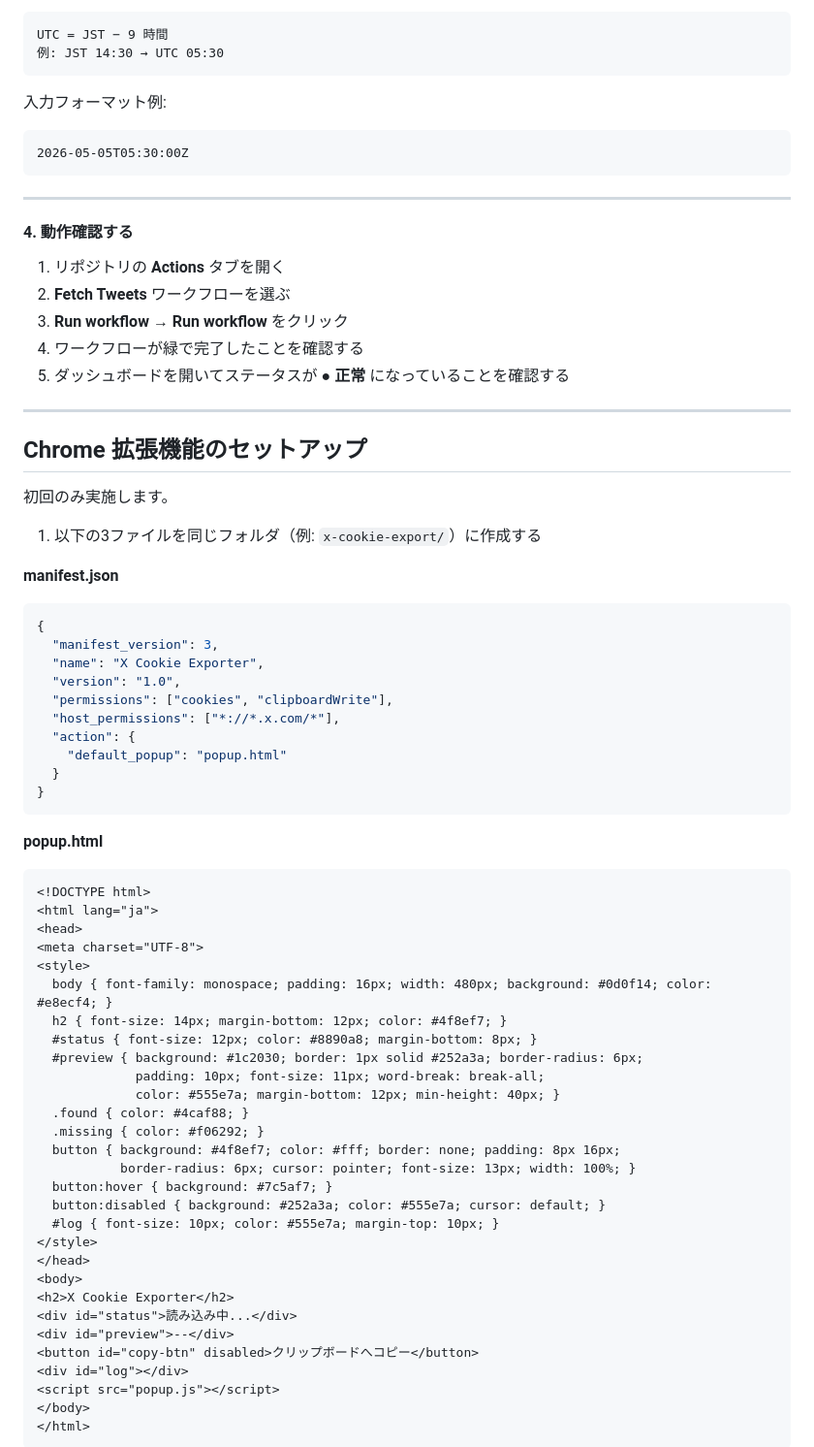
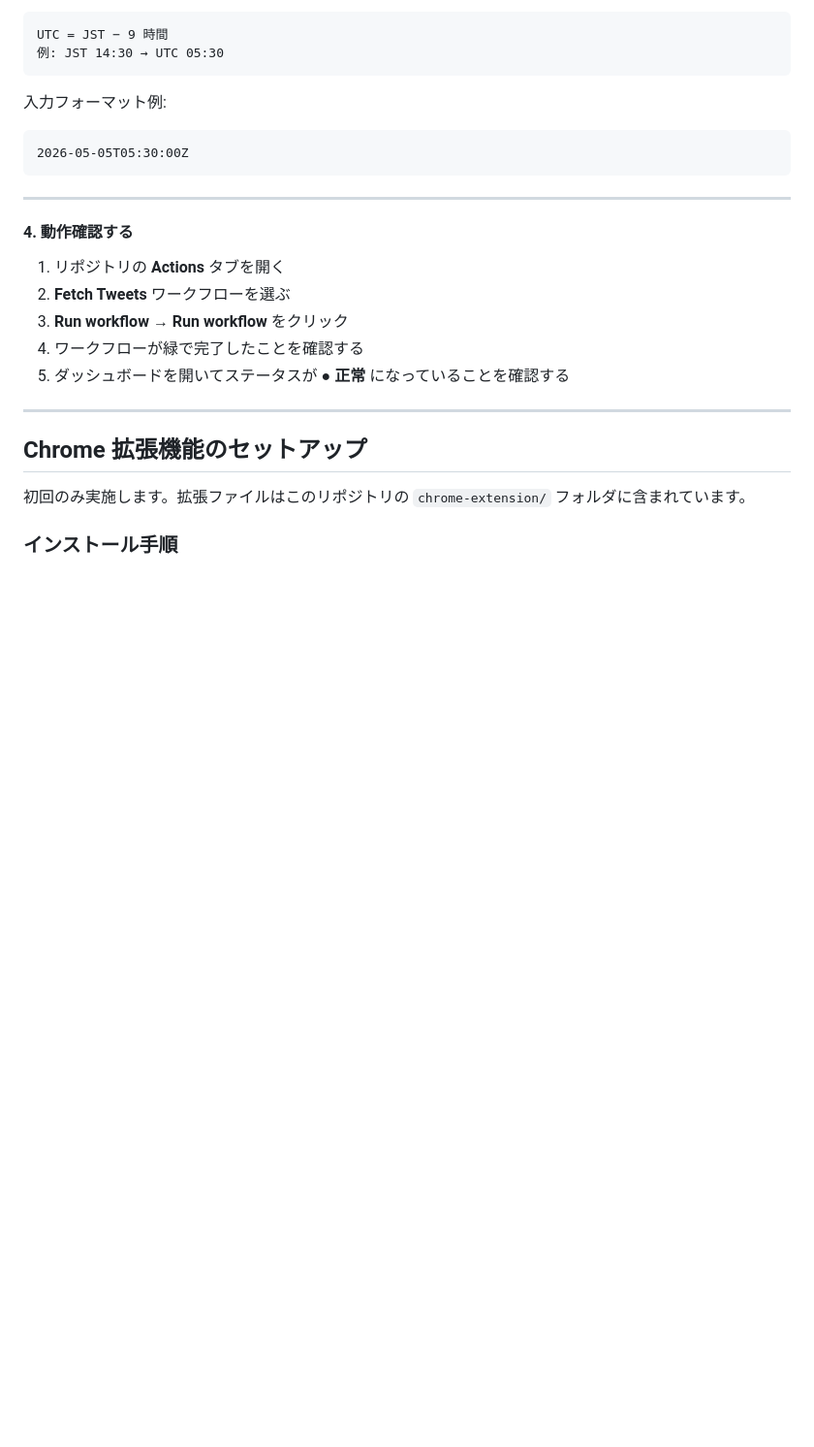
Before and after one commit to adapyon/x-dashboard, a Markdown page: README.md, the part around one of its changes. Shown at 97% size. GitHub-like rendering; blank space fills up the shorter version.

````diff
--- a/README.md
+++ b/README.md
@@ -86,56 +88,7 @@ UTC = JST − 9 時間
 
 ## Chrome 拡張機能のセットアップ
 
-初回のみ実施します。
+初回のみ実施します。拡張ファイルはこのリポジトリの `chrome-extension/` フォルダに含まれています。
 
-1. 以下の3ファイルを同じフォルダ（例: `x-cookie-export/`）に作成する
+### インストール手順
 
-**manifest.json**
-
-```json
-{
-  "manifest_version": 3,
-  "name": "X Cookie Exporter",
-  "version": "1.0",
-  "permissions": ["cookies", "clipboardWrite"],
-  "host_permissions": ["*://*.x.com/*"],
-  "action": {
-    "default_popup": "popup.html"
-  }
-}
-```
-
-**popup.html**
-
-```html
-<!DOCTYPE html>
-<html lang="ja">
-<head>
-<meta charset="UTF-8">
-<style>
-  body { font-family: monospace; padding: 16px; width: 480px; background: #0d0f14; color: #e8ecf4; }
-  h2 { font-size: 14px; margin-bottom: 12px; color: #4f8ef7; }
-  #status { font-size: 12px; color: #8890a8; margin-bottom: 8px; }
-  #preview { background: #1c2030; border: 1px solid #252a3a; border-radius: 6px;
-             padding: 10px; font-size: 11px; word-break: break-all;
-             color: #555e7a; margin-bottom: 12px; min-height: 40px; }
-  .found { color: #4caf88; }
-  .missing { color: #f06292; }
-  button { background: #4f8ef7; color: #fff; border: none; padding: 8px 16px;
-           border-radius: 6px; cursor: pointer; font-size: 13px; width: 100%; }
-  button:hover { background: #7c5af7; }
-  button:disabled { background: #252a3a; color: #555e7a; cursor: default; }
-  #log { font-size: 10px; color: #555e7a; margin-top: 10px; }
-</style>
-</head>
-<body>
-<h2>X Cookie Exporter</h2>
-<div id="status">読み込み中...</div>
-<div id="preview">--</div>
-<button id="copy-btn" disabled>クリップボードへコピー</button>
-<div id="log"></div>
-<script src="popup.js"></script>
-</body>
-</html>
-```
-
````
Also changed, not shown: other parts of README.md (+23 -69 lines).
